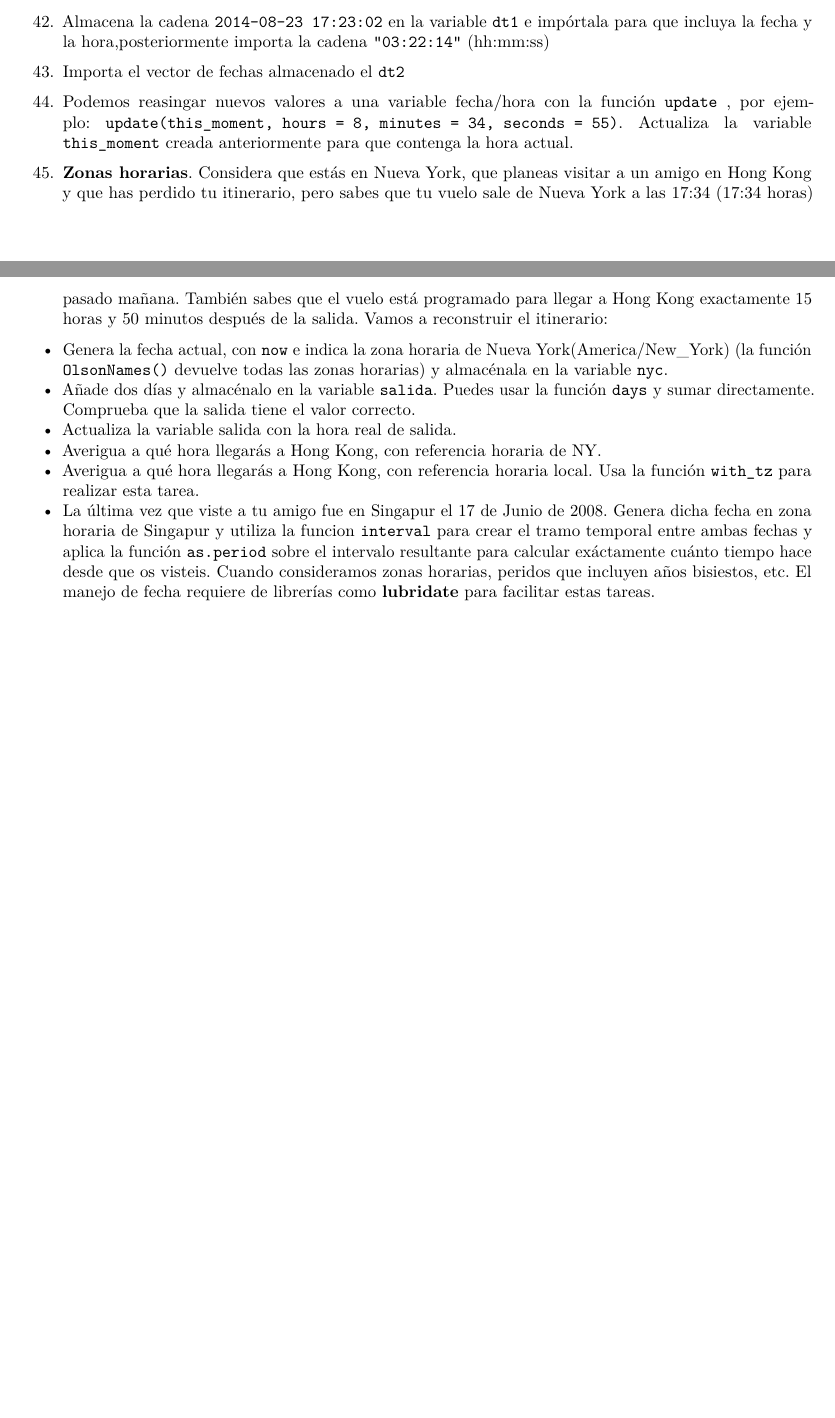
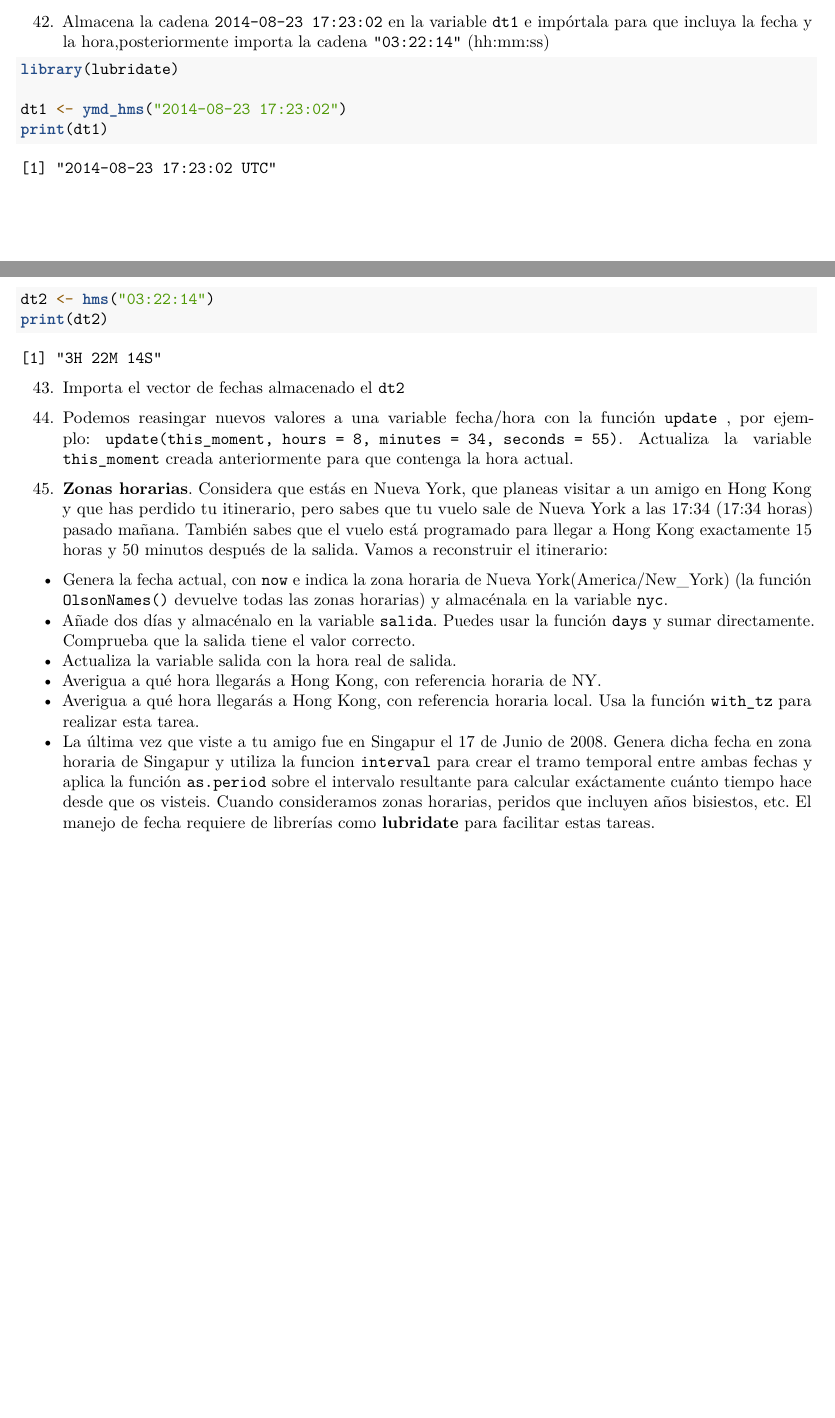
Before and after one commit to rosialTD/RaceTema4, an R Markdown document (CarreraTydiverse_Alumno.Rmd): two parts of pages 11 and 12 of 12, joined at a grey line, cut so that both start at the same text. Rendered offline with R 4.5, knitr and Pandoc, then LaTeX, with nearby package versions; some code elsewhere in the file could not run offline.

Commit message:
Ejercicio 42

````diff
--- a/CarreraTydiverse_Alumno.Rmd
+++ b/CarreraTydiverse_Alumno.Rmd
@@ -636,6 +636,13 @@ fecha2
 42. Almacena la cadena `2014-08-23 17:23:02` en la variable `dt1`  e impórtala para que incluya la fecha y la hora,posteriormente importa la cadena `"03:22:14"` (hh:mm:ss)
 ```{r}
 
+library(lubridate)
+
+dt1 <- ymd_hms("2014-08-23 17:23:02")
+print(dt1)
+
+dt2 <- hms("03:22:14")
+print(dt2)
 
 
 
````
